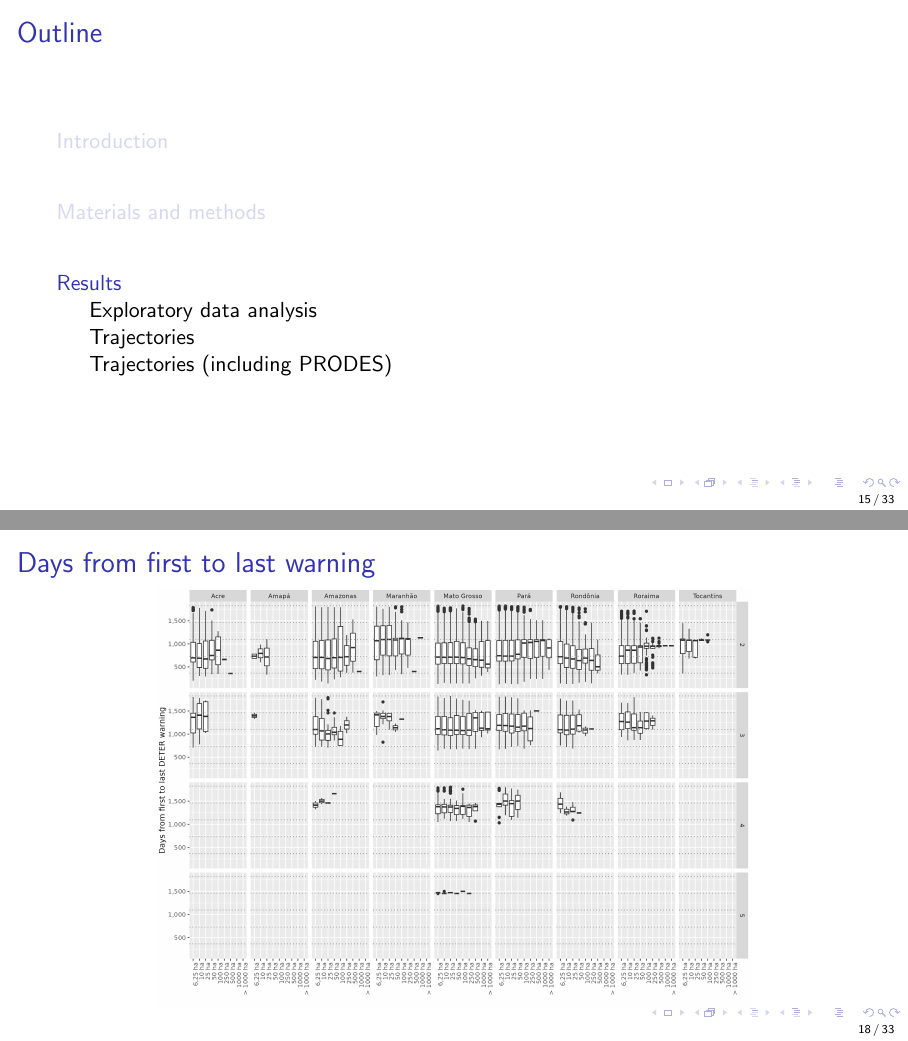
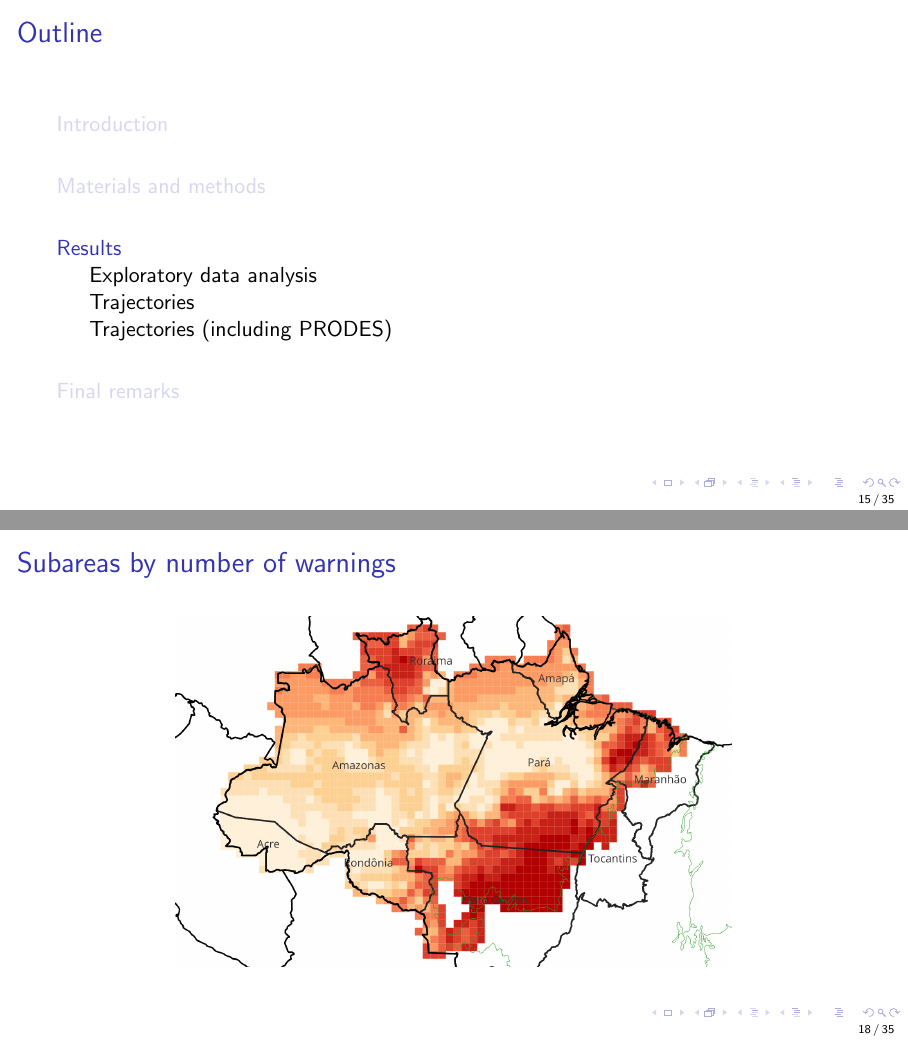
Before and after one commit to albhasan/slides, LaTeX slides (pg_sere_2024/slides/slides.tex): pages 15 and 18 of 33 before the commit and pages 15 and 18 of 35 after it, joined at a grey line. Compiled offline with pdfLaTeX.

Commit message:
Added map of interpolation of number of warnings.

```diff
--- a/pg_sere_2024/slides/slides.tex
+++ b/pg_sere_2024/slides/slides.tex
@@ -253,6 +253,14 @@ Brazilian Amazon}
 \end{frame}
 
 \begin{frame}
+    \frametitle{Subareas by number of warnings}
+    \begin{figure}[h]
+        \includegraphics[width=0.70\linewidth]
+        {./images/nwarnings_idw_map.png}
+    \end{figure}
+\end{frame}
+
+\begin{frame}
     \frametitle{Days from first to last warning}
     \begin{figure}[h]
         \includegraphics[width=0.75\linewidth]
```
Also changed, not shown: pg_sere_2024/slides/images/nwarnings_idw_map.png (added), pg_sere_2024/slides/slides.tex (2 more changed lines).
